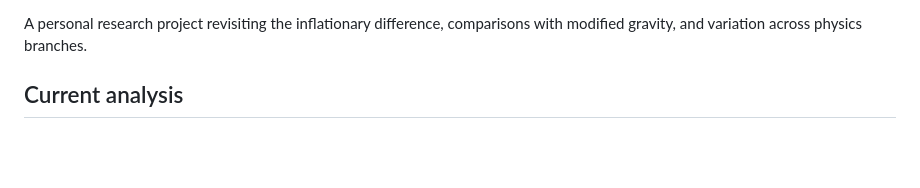
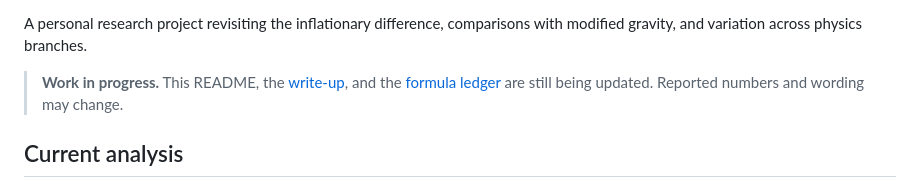
Before and after one commit to Jaysen-Ma/physics-metalaw, a Markdown page: README.md, the part around one of its changes. Drawn GitHub-style; blank space fills up the shorter version.

Commit message:
Mark the README as work in progress and restore the write-up and ledger links.
Co-authored-by: Cursor <cursoragent@cursor.com>

```diff
--- a/README.md
+++ b/README.md
@@ -3,4 +10,6 @@
 A personal research project revisiting the inflationary difference, comparisons with modified gravity, and variation across physics branches.
+
+> **Work in progress.** This README, the [write-up](writeup/main.pdf), and the [formula ledger](https://jaysen-ma.github.io/physics-metalaw/data/catalog/index.html) are still being updated. Reported numbers and wording may change.
 
 ## Current analysis
 
```
Also changed, not shown: other parts of README.md (+7 -0 lines).
